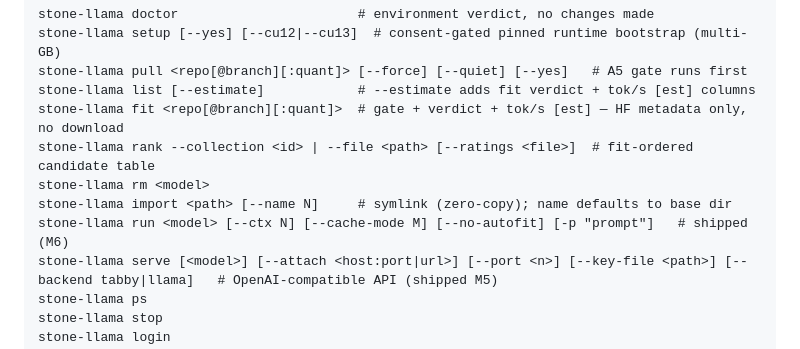
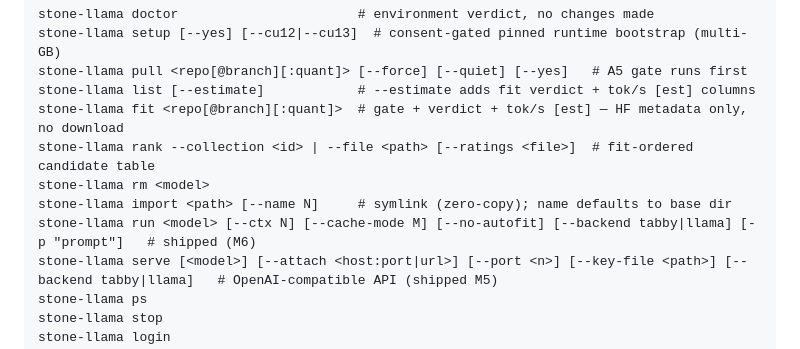
Before and after one commit to rizperdana/stone-llama, a Markdown page: docs/ARCHITECTURE.md, the part around the change. GitHub-like rendering.

```diff
--- a/docs/ARCHITECTURE.md
+++ b/docs/ARCHITECTURE.md
@@ -239,7 +239,7 @@ stone-llama fit <repo[@branch][:quant]>  # gate + verdict + tok/s [est] — HF m
 stone-llama rank --collection <id> | --file <path> [--ratings <file>]  # fit-ordered candidate table
 stone-llama rm <model>
 stone-llama import <path> [--name N]     # symlink (zero-copy); name defaults to base dir
-stone-llama run <model> [--ctx N] [--cache-mode M] [--no-autofit] [-p "prompt"]   # shipped (M6)
+stone-llama run <model> [--ctx N] [--cache-mode M] [--no-autofit] [--backend tabby|llama] [-p "prompt"]   # shipped (M6)
 stone-llama serve [<model>] [--attach <host:port|url>] [--port <n>] [--key-file <path>] [--backend tabby|llama]   # OpenAI-compatible API (shipped M5)
 stone-llama ps
 stone-llama stop
```
Also changed, not shown: README.md (+1 -1 lines).
